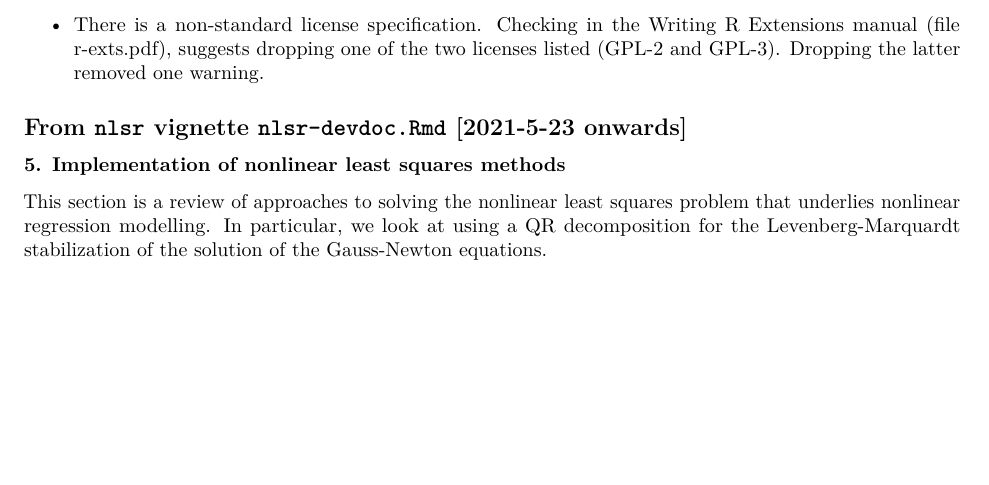
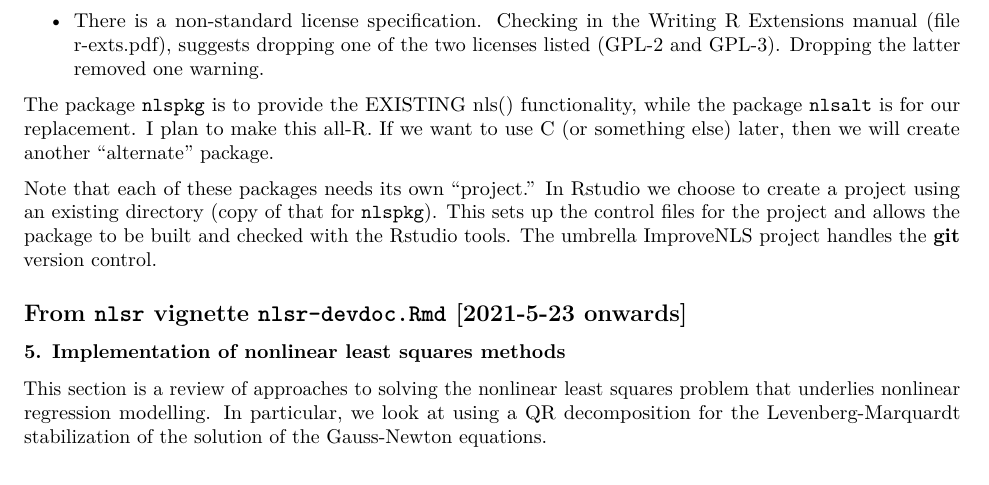
Before and after one commit to ArkaB-DS/GSOC21-improveNLS, an R Markdown document (WorkingDocument4ImproveNLS.Rmd): part of page 3 of 7, cut so that both start at the same text, the shorter picture padded with empty space. The pictures show the output file WorkingDocument4ImproveNLS.pdf that the author committed with the source.

Commit message:
Notes nlspkg and nlsaltx

```diff
--- a/WorkingDocument4ImproveNLS.Rmd
+++ b/WorkingDocument4ImproveNLS.Rmd
@@ -190,6 +190,18 @@ As of June 1, the package builds and mostly checks. There are two warnings:
   Writing R Extensions manual (file r-exts.pdf), suggests dropping one of
   the two licenses listed (GPL-2 and GPL-3). Dropping the latter removed one
   warning.
+
+The package `nlspkg` is to provide the EXISTING nls() functionality, while the
+package `nlsalt` is for our replacement. I plan to make this all-R. If we want
+to use C (or something else) later, then we will create another "alternate"
+package.
+
+Note that each of these packages needs its own "project". In Rstudio we choose
+to create a project using an existing directory (copy of that for `nlspkg`).
+This sets up the control files for the project and allows the package to be
+built and checked with the Rstudio tools. The umbrella ImproveNLS project
+handles the **git** version control.
+
 
 
 ## From `nlsr` vignette `nlsr-devdoc.Rmd` [2021-5-23 onwards]
```
Also changed, not shown: WorkingDocument4ImproveNLS.pdf.
